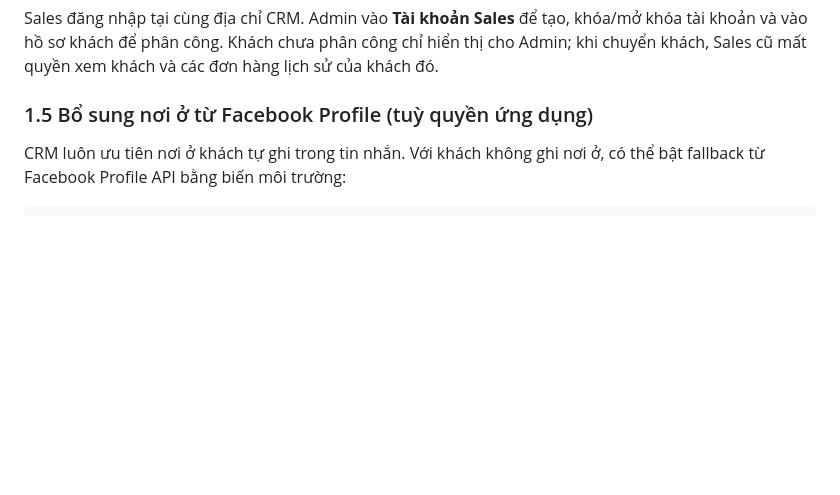
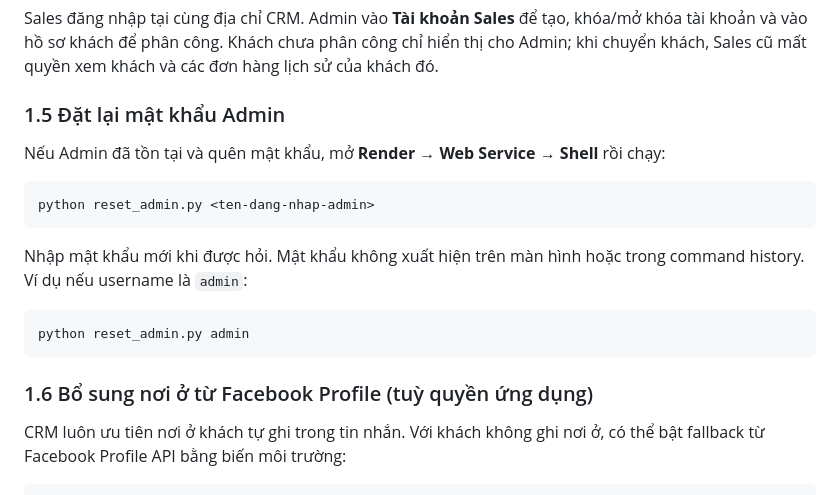
Before and after one commit to sondaihata-hash/CRMHAY, a Markdown page: README_DEPLOY.md, the part around the change. GitHub-like rendering; blank space fills up the shorter version.

Commit message:
chore: auto-save changes 2026-08-29 00:08:19

````diff
--- a/README_DEPLOY.md
+++ b/README_DEPLOY.md
@@ -57,7 +57,23 @@ khóa/mở khóa tài khoản và vào hồ sơ khách để phân công. Khách
 chỉ hiển thị cho Admin; khi chuyển khách, Sales cũ mất quyền xem khách và các
 đơn hàng lịch sử của khách đó.
 
-### 1.5 Bổ sung nơi ở từ Facebook Profile (tuỳ quyền ứng dụng)
+### 1.5 Đặt lại mật khẩu Admin
+
+Nếu Admin đã tồn tại và quên mật khẩu, mở **Render → Web Service → Shell** rồi
+chạy:
+
+```bash
+python reset_admin.py <ten-dang-nhap-admin>
+```
+
+Nhập mật khẩu mới khi được hỏi. Mật khẩu không xuất hiện trên màn hình hoặc
+trong command history. Ví dụ nếu username là `admin`:
+
+```bash
+python reset_admin.py admin
+```
+
+### 1.6 Bổ sung nơi ở từ Facebook Profile (tuỳ quyền ứng dụng)
 
 CRM luôn ưu tiên nơi ở khách tự ghi trong tin nhắn. Với khách không ghi nơi ở,
 có thể bật fallback từ Facebook Profile API bằng biến môi trường:
````
